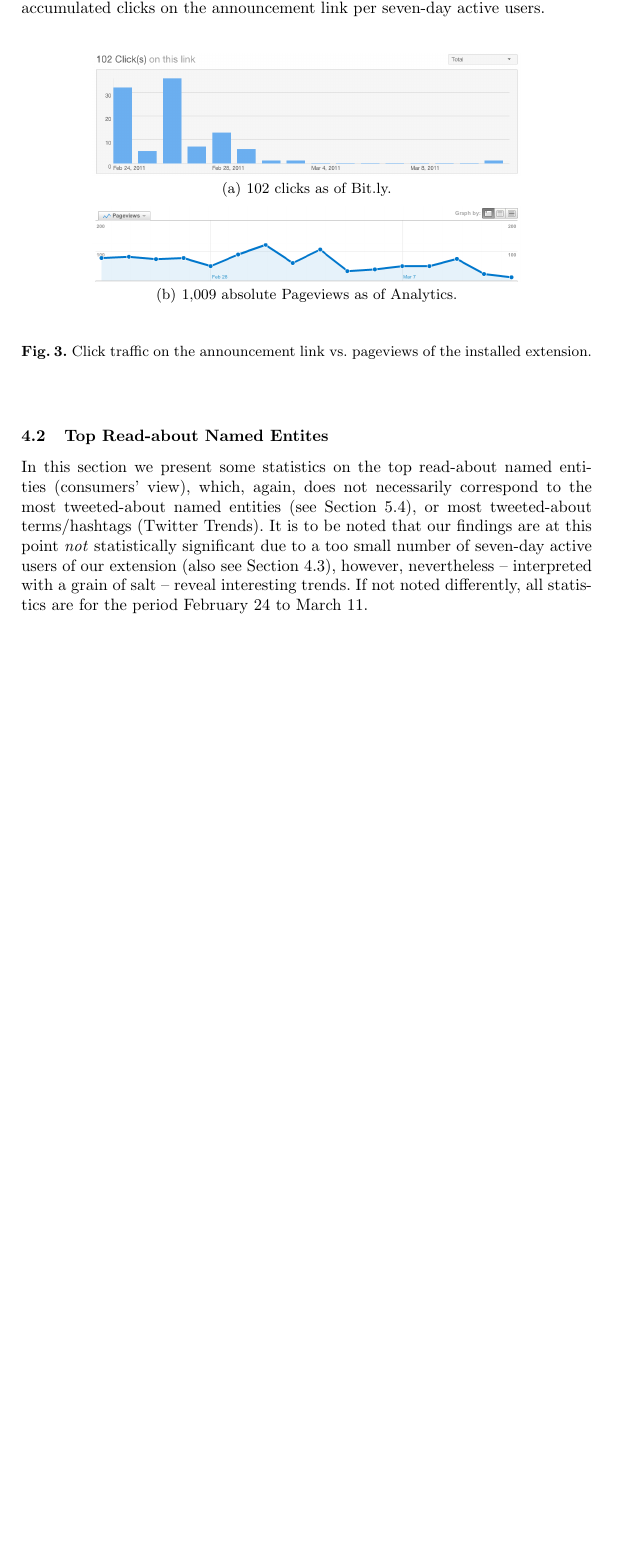
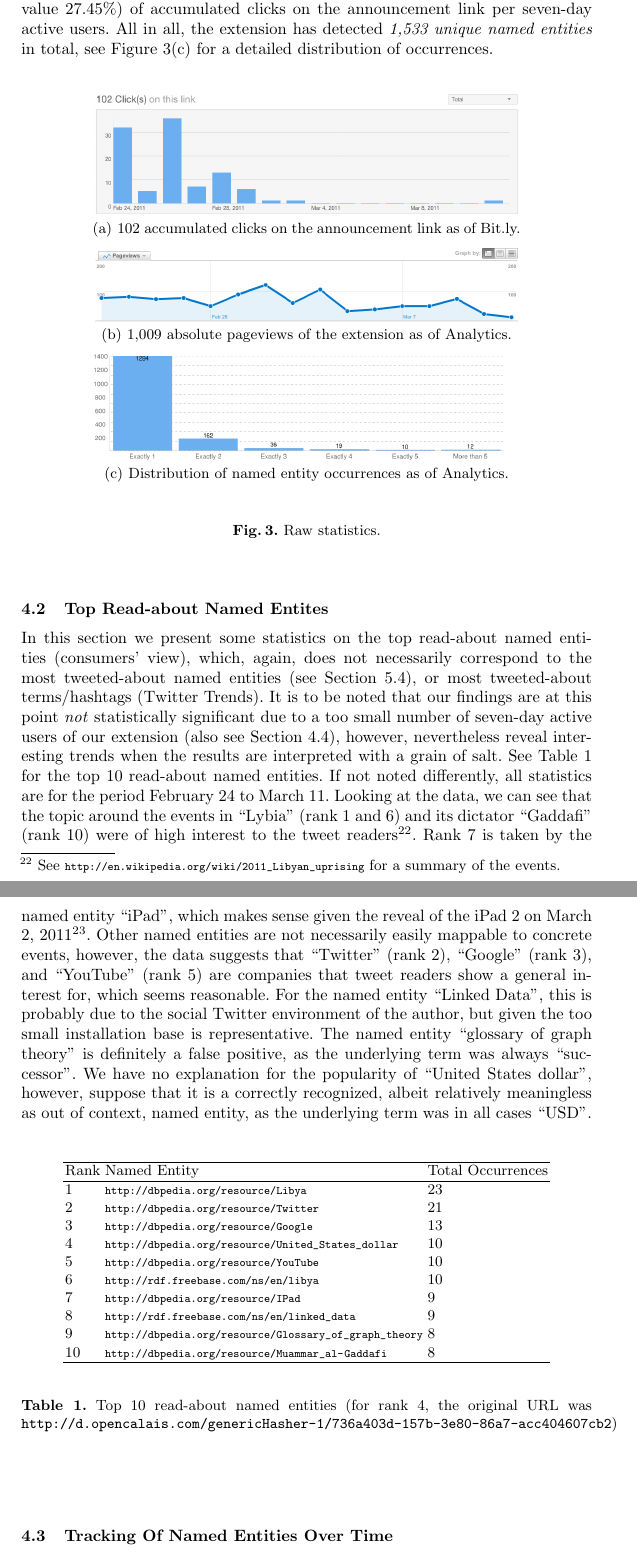
Before and after one commit to tomayac/_Private-Paper-MSM2011, a LaTeX thesis (typeinst.tex): part of page 8 of 11 before the commit and two parts of pages 8 and 9 of 13 after it, the two joined at a grey line, cut so that both start at the same text, the shorter picture padded with empty space. Compiled offline with pdfLaTeX.

Commit message:
More evaluation.

```diff
--- a/typeinst.tex
+++ b/typeinst.tex
@@ -188,16 +188,43 @@ Each tweet gets sent one-by-one to the Twitter Swarm NLP Web service, as describ
 In this section we first provide some raw statistics followed by an evaluation of our experimentations, and discuss the approach and its criticisms in the second part.
 
 \subsection{Raw Statistics}
-The extension was live since February 24, 2011. It was announced via Twitter\footnote{\url{http://twitter.com/#!/tomayac/status/40806491510276096}} on that day, and according to Bit.ly statistics\footnote{\url{http://bit.ly/eBsjQu+}} generated \textit{102 clicks} till March 11 (see Figure~\ref{fig:edge-a}). If we compare these click statistics on the announcement link with the pageview statistics according to Google Analytics (see Figure~\ref{fig:edge-b}), we can see interesting patterns. In the Bit.ly statistics there are two spikes on February 24 and 26, in the prior case originating from initial clicks on the link in the original tweet plus same-day retweets, and in the latter case originating from delayed retweets from people who found the extension interesting after testing it, together with a second announcement on February 26. The top usage spike according to Analytics is around February 28 to March 2, where on February 28 a new version of the extension was submitted to the Chrome Web Store, and also announced via Twitter. As of March 11 the extension reached \textit{1,009 pageviews} as reported by Analytics, and had \textit{35 all-time users} and \textit{28 seven-day active users}. This roughly translates to a rate of a little more than $\dfrac{1}{4}$ (exact value 27.45\%) of accumulated clicks on the announcement link per seven-day active users.
+The extension was live since February 24, 2011. It was announced via Twitter\footnote{\url{http://twitter.com/#!/tomayac/status/40806491510276096}} on that day, and according to Bit.ly statistics\footnote{\url{http://bit.ly/eBsjQu+}} generated \textit{102 clicks} till March 11 (see Figure~\ref{fig:edge-a}). If we compare these click statistics on the announcement link with the pageview statistics according to Google Analytics (see Figure~\ref{fig:edge-b}), we can see interesting patterns. In the Bit.ly statistics there are two spikes on February 24 and 26, in the prior case originating from initial clicks on the link in the original tweet plus same-day retweets, and in the latter case originating from delayed retweets from people who found the extension interesting after testing it, together with a second announcement on February 26. The top usage spike according to Analytics is around February 28 to March 2, where on February 28 a new version of the extension was submitted to the Chrome Web Store, and also announced via Twitter. As of March 11 the extension reached \textit{1,009 pageviews} as reported by Analytics, and had \textit{35 all-time users} and \textit{28 seven-day active users}. This roughly translates to a rate of a little more than $\dfrac{1}{4}$ (exact value 27.45\%) of accumulated clicks on the announcement link per seven-day active users. All in all, the extension has detected \textit{1,533 unique named entities} in total, see Figure~\ref{fig:edge-c} for a detailed distribution of occurrences.
+
+% http://chart.apis.google.com/chart?chxl=1:|Exactly+1|Exactly+2|Exactly+3|Exactly+4|Exactly+5|More+than+5&chxr=0,5,1400|1,1.667,100&chxs=0,676767,12,0,l,676767|1,676767,12,0,l,676767&chxt=y,x&chbh=a,5&chs=800x200&cht=bvg&chco=6BAFF0&chds=0,1294&chd=t:1294,162,36,19,10,12&chdlp=t&chg=0,10&chm=N,000000,0,-1,11
 
 \begin{figure}[htp]
   \begin{center}
-    \subfigure[102 clicks as of Bit.ly.]{\label{fig:edge-a}\includegraphics[width=0.75\linewidth]{bitly.png}}
-    \subfigure[1,009 absolute Pageviews as of Analytics.]{\label{fig:edge-b}\includegraphics[width=0.75\linewidth]{all-traffic.png}}
+    \subfigure[102 accumulated clicks on the announcement link as of Bit.ly.]{\label{fig:edge-a}\includegraphics[width=0.75\linewidth]{bitly.png}}
+    \subfigure[1,009 absolute pageviews of the extension as of Analytics.]{\label{fig:edge-b}\includegraphics[width=0.75\linewidth]{all-traffic.png}}
+    \subfigure[Distribution of named entity occurrences as of Analytics.]{\label{fig:edge-c}\includegraphics[width=0.75\linewidth]{distribution.png}}
   \end{center}
-  \caption{Click traffic on the announcement link vs. pageviews of the installed extension.}
+  \caption{Raw statistics.}
   \label{fig:traffic}
 \end{figure}
 
 \subsection{Top Read-about Named Entites}
-In this section we present some statistics on the top read-about named entities (consumers' view), which, again, does not necessarily correspond to the most tweeted-about named entities (see Section~\ref{sec:twopular}), or most tweeted-about terms/hashtags (Twitter Trends). It is to be noted that our findings are at this point \textit{not} statistically significant due to a too small number of seven-day active users of our extension (also see Section~\ref{sec:criticism}), however, nevertheless -- interpreted with a grain of salt -- reveal interesting trends. If not noted differently, all statistics are for the period February 24 to March 11.
+In this section we present some statistics on the top read-about named entities (consumers' view), which, again, does not necessarily correspond to the most tweeted-about named entities (see Section~\ref{sec:twopular}), or most tweeted-about terms/hashtags (Twitter Trends). It is to be noted that our findings are at this point \textit{not} statistically significant due to a too small number of seven-day active users of our extension (also see Section~\ref{sec:criticism}), however, nevertheless reveal interesting trends when the results are interpreted with a grain of salt. See Table~\ref{table:top10} for the top 10 read-about named entities. If not noted differently, all statistics are for the period February 24 to March 11. Looking at the data, we can see that the topic around the events in ``Lybia" (rank 1 and 6) and its dictator ``Gaddafi" (rank 10) were of high interest to the tweet readers\footnote{See \url{http://en.wikipedia.org/wiki/2011_Libyan_uprising} for a summary of the events.}. Rank 7 is taken by the named entity ``iPad", which makes sense given the reveal of the iPad 2 on March 2, 2011\footnote{See \url{http://en.wikipedia.org/wiki/Ipad_2#History} for the details.}. Other named entities are not necessarily easily mappable to concrete events, however, the data suggests that ``Twitter" (rank 2), ``Google" (rank 3), and ``YouTube" (rank 5) are companies that tweet readers show a general interest for, which seems reasonable. For the named entity ``Linked Data", this is probably due to the social Twitter environment of the author, but given the too small installation base is representative. The named entity ``glossary of graph theory" is definitely a false positive, as the underlying term was always ``successor". We have no explanation for the popularity of ``United States dollar", however, suppose that it is a correctly recognized, albeit relatively meaningless as out of context, named entity, as the underlying term was in all cases ``USD".
+
+\begin{table}[htb!]
+\begin{center}
+\begin{tabular}{lll}
+\hline
+Rank & Named Entity & Total Occurrences \\
+\hline
+1 & \url{http://dbpedia.org/resource/Libya} & 23 \\
+2 & \url{http://dbpedia.org/resource/Twitter} & 21 \\
+3 & \url{http://dbpedia.org/resource/Google} & 13 \\
+4 & \url{http://dbpedia.org/resource/United_States_dollar} & 10 \\
+5 & \url{http://dbpedia.org/resource/YouTube} & 10 \\
+6 & \url{http://rdf.freebase.com/ns/en/libya} & 10 \\
+7 & \url{http://dbpedia.org/resource/IPad} & 9 \\
+8 & \url{http://rdf.freebase.com/ns/en/linked_data} & 9 \\
+9 & \url{http://dbpedia.org/resource/Glossary_of_graph_theory} & 8 \\
+10 & \url{http://dbpedia.org/resource/Muammar_al-Gaddafi} & 8 \\
+\hline \\
+\end{tabular}
+\end{center}
+\caption{Top 10 read-about named entities (for rank 4, the original URL was \texttt{http://d.opencalais.com/genericHasher-1/736a403d-157b-3e80-86a7-acc404607cb2})}\label{table:top10}
+\end{table}
+
+\subsection{Tracking Of Named Entities Over Time}
```
Also changed, not shown: distribution.png (added), ipad.png (added), typeinst.pdf, typeinst.tex (8 more changed lines), 3 other files.
